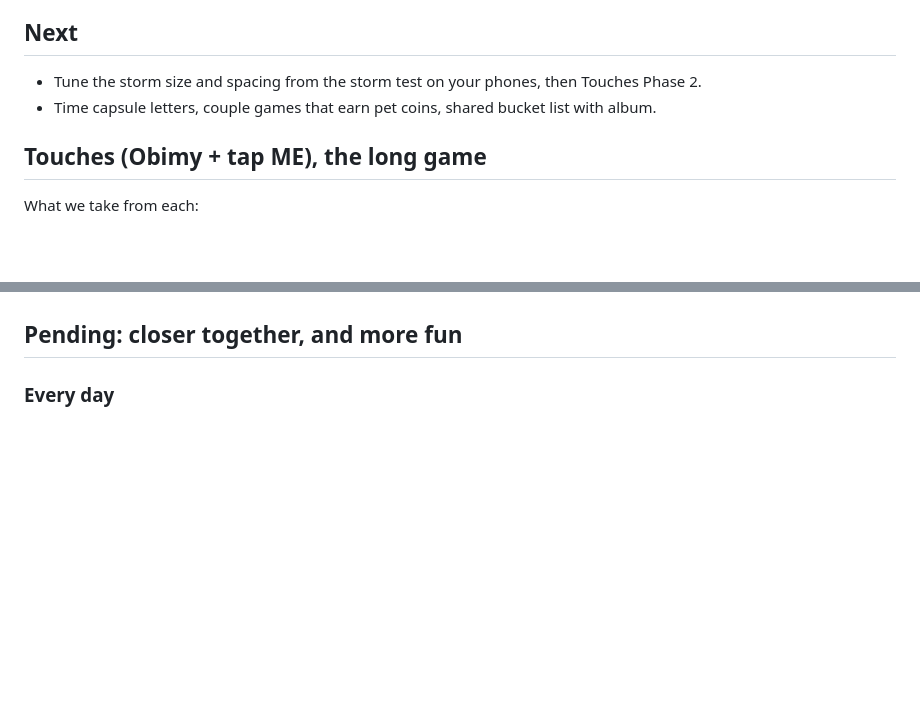
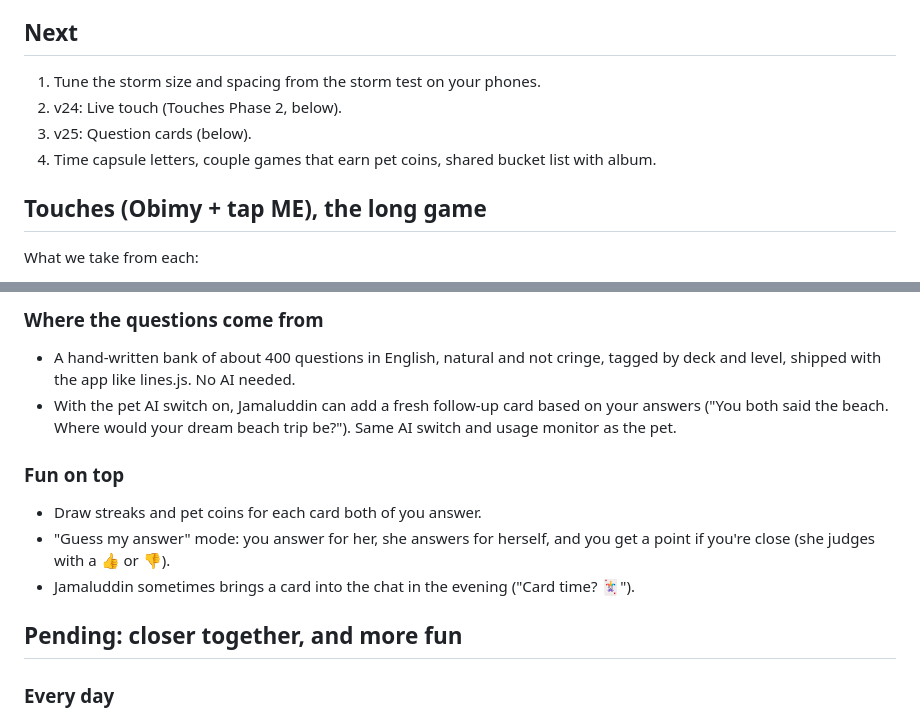
Before and after one commit to farmansyah/afra-chat, a Markdown page: PLAN.md, 2 parts joined by grey strips. Rendered like a GitHub page; blank space fills up the shorter version.

```diff
--- a/PLAN.md
+++ b/PLAN.md
@@ -7,8 +7,10 @@
 - v23 Touches Phase 0 and 1: the Us screen, actions, buzz words, touch storms and the admin storm test. The pet chat keeps the pet and the owners apart (the pet's face on its lines, owners' names on theirs).
 
 ## Next
-- Tune the storm size and spacing from the storm test on your phones, then Touches Phase 2.
-- Time capsule letters, couple games that earn pet coins, shared bucket list with album.
+1. Tune the storm size and spacing from the storm test on your phones.
+2. v24: Live touch (Touches Phase 2, below).
+3. v25: Question cards (below).
+4. Time capsule letters, couple games that earn pet coins, shared bucket list with album.
 
 ## Touches (Obimy + tap ME), the long game
 What we take from each:
@@ -53,3 +81,11 @@ What we take from each:
+### Where the questions come from
+- A hand-written bank of about 400 questions in English, natural and not cringe, tagged by deck and level, shipped with the app like lines.js. No AI needed.
+- With the pet AI switch on, Jamaluddin can add a fresh follow-up card based on your answers ("You both said the beach. Where would your dream beach trip be?"). Same AI switch and usage monitor as the pet.
+
+### Fun on top
+- Draw streaks and pet coins for each card both of you answer.
+- "Guess my answer" mode: you answer for her, she answers for herself, and you get a point if you're close (she judges with a 👍 or 👎).
+- Jamaluddin sometimes brings a card into the chat in the evening ("Card time? 🃏").
 
 ## Pending: closer together, and more fun
 ### Every day
```
Also changed, not shown: other parts of PLAN.md (+30 -4 lines).
